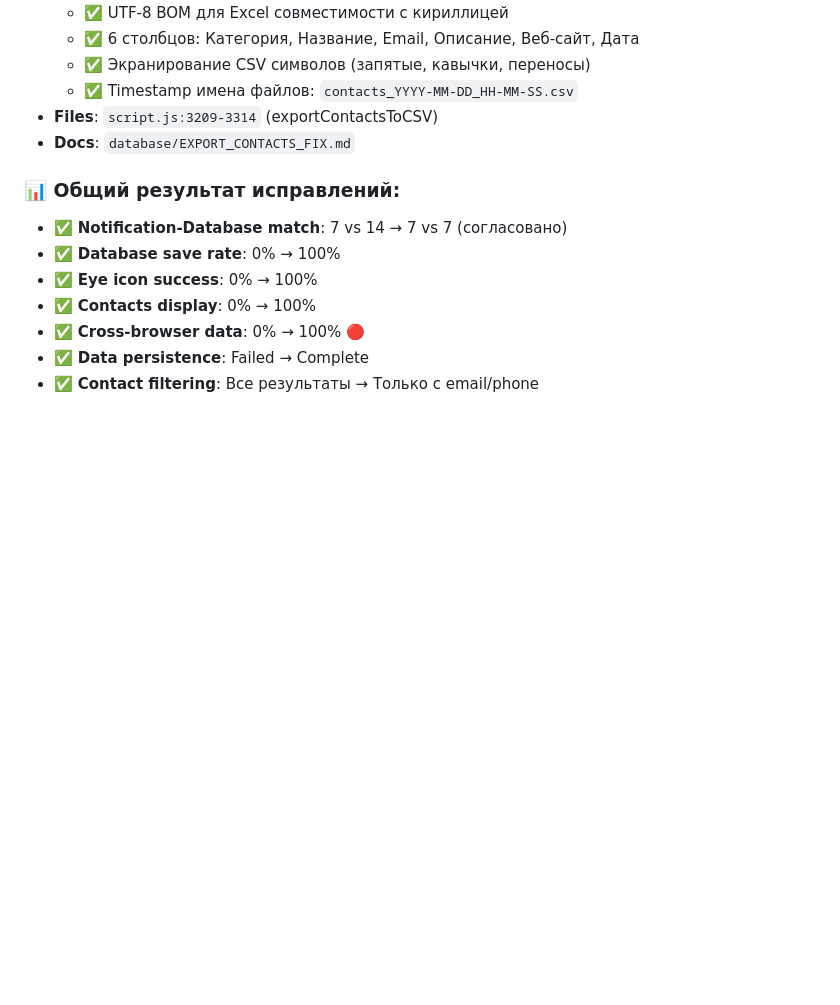
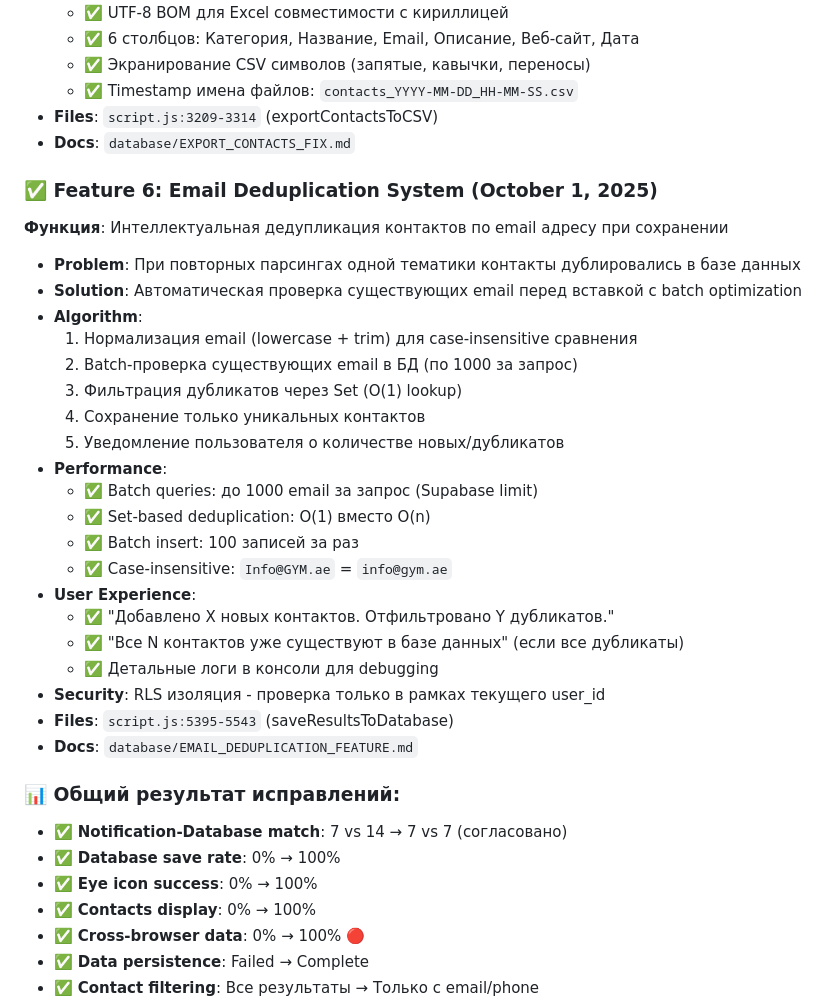
Before and after one commit to gymnastika/parsing_project, a Markdown page: CLAUDE.md, the part around the change. GitHub-like rendering; blank space fills up the shorter version.

Commit message:
Auto-commit: обновление от Claude

```diff
--- a/CLAUDE.md
+++ b/CLAUDE.md
@@ -1080,6 +1080,29 @@ database/
 - **Files**: `script.js:3209-3314` (exportContactsToCSV)
 - **Docs**: `database/EXPORT_CONTACTS_FIX.md`
 
+### ✅ Feature 6: Email Deduplication System (October 1, 2025)
+**Функция**: Интеллектуальная дедупликация контактов по email адресу при сохранении
+- **Problem**: При повторных парсингах одной тематики контакты дублировались в базе данных
+- **Solution**: Автоматическая проверка существующих email перед вставкой с batch optimization
+- **Algorithm**:
+  1. Нормализация email (lowercase + trim) для case-insensitive сравнения
+  2. Batch-проверка существующих email в БД (по 1000 за запрос)
+  3. Фильтрация дубликатов через Set (O(1) lookup)
+  4. Сохранение только уникальных контактов
+  5. Уведомление пользователя о количестве новых/дубликатов
+- **Performance**:
+  - ✅ Batch queries: до 1000 email за запрос (Supabase limit)
+  - ✅ Set-based deduplication: O(1) вместо O(n)
+  - ✅ Batch insert: 100 записей за раз
+  - ✅ Case-insensitive: `Info@GYM.ae` = `info@gym.ae`
+- **User Experience**:
+  - ✅ "Добавлено X новых контактов. Отфильтровано Y дубликатов."
+  - ✅ "Все N контактов уже существуют в базе данных" (если все дубликаты)
+  - ✅ Детальные логи в консоли для debugging
+- **Security**: RLS изоляция - проверка только в рамках текущего user_id
+- **Files**: `script.js:5395-5543` (saveResultsToDatabase)
+- **Docs**: `database/EMAIL_DEDUPLICATION_FEATURE.md`
+
 ### 📊 Общий результат исправлений:
 - ✅ **Notification-Database match**: 7 vs 14 → 7 vs 7 (согласовано)
 - ✅ **Database save rate**: 0% → 100%
```
